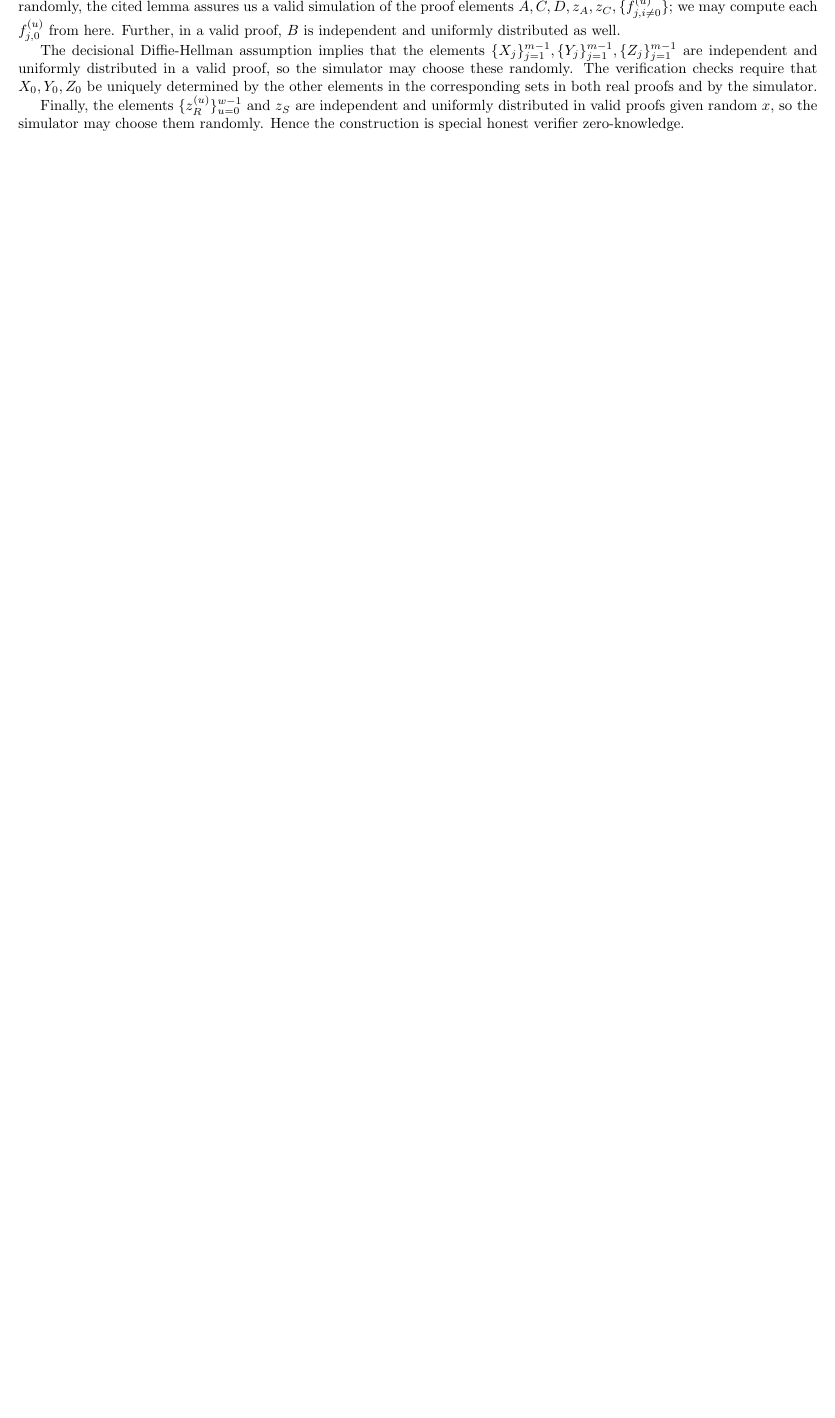
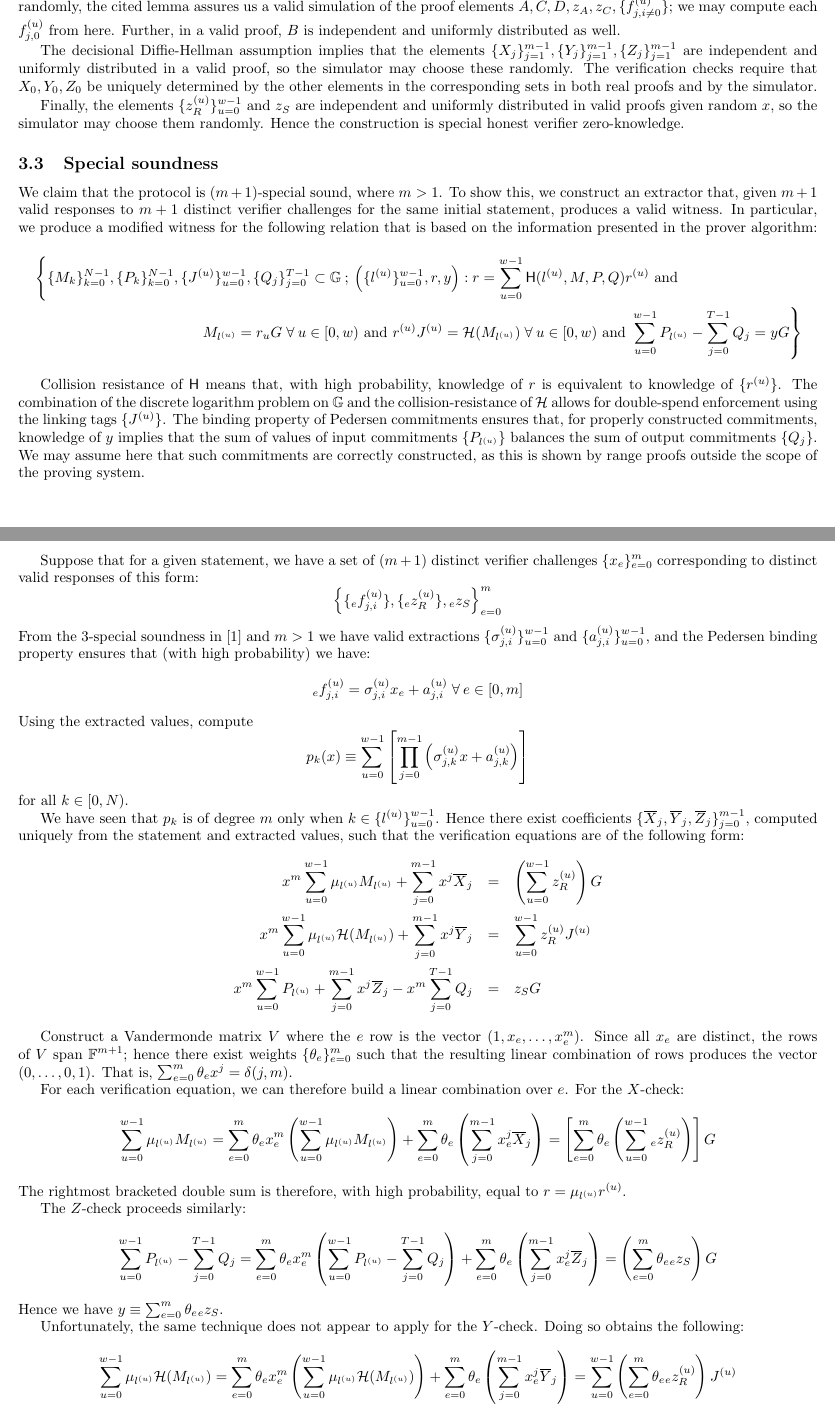
Before and after one commit to SarangNoether/skunkworks, a LaTeX document (paper/main.tex): part of page 6 of 7 before the commit and two parts of pages 6 and 7 of 8 after it, the two joined at a grey line, cut so that both start at the same text, the shorter picture padded with empty space. Compiled offline with pdfLaTeX.

Commit message:
Incomplete special-soundness proof

```diff
--- a/paper/main.tex
+++ b/paper/main.tex
@@ -208,6 +215,55 @@ Finally, the elements $\{z^{(u)}_R\}_{u=0}^{w-1}$ and $z_S$ are independent and
 Hence the construction is special honest verifier zero-knowledge.
 
 
+\subsection{Special soundness}
+We claim that the protocol is $(m+1)$-special sound, where $m > 1$.
+To show this, we construct an extractor that, given $m+1$ valid responses to $m+1$ distinct verifier challenges for the same initial statement, produces a valid witness.
+In particular, we produce a modified witness for the following relation that is based on the information presented in the prover algorithm:
+\begin{multline*}
+\left\{ \{M_k\}_{k=0}^{N-1},\{P_k\}_{k=0}^{N-1},\{J^{(u)}\}_{u=0}^{w-1},\{Q_j\}_{j=0}^{T-1} \subset \G \: ; \: \left( \{l^{(u)}\}_{u=0}^{w-1}, r, y \right) : r = \sum_{u=0}^{w-1} \hs(l^{(u)},M,P,Q)r^{(u)} \text{ and } \right. \\
+\left. M_{l^{(u)}} = r_uG \; \forall \: u \in [0,w) \text{ and } r^{(u)}J^{(u)} = \hp(M_{l^{(u)}}) \; \forall \: u \in [0,w) \text{ and } \sum_{u=0}^{w-1} P_{l^{(u)}} - \sum_{j=0}^{T-1} Q_j = yG \right\}
+\end{multline*}
+
+Collision resistance of $\hs$ means that, with high probability, knowledge of $r$ is equivalent to knowledge of $\{r^{(u)}\}$.
+The combination of the discrete logarithm problem on $\G$ and the collision-resistance of $\hp$ allows for double-spend enforcement using the linking tags $\{J^{(u)}\}$.
+The binding property of Pedersen commitments ensures that, for properly constructed commitments, knowledge of $y$ implies that the sum of values of input commitments $\{P_{l^{(u)}}\}$ balances the sum of output commitments $\{Q_j\}$.
+We may assume here that such commitments are correctly constructed, as this is shown by range proofs outside the scope of the proving system.
+
+Suppose that for a given statement, we have a set of $(m+1)$ distinct verifier challenges $\{x_e\}_{e=0}^m$ corresponding to distinct valid responses of this form:
+$$\left\{ \{{}_ef^{(u)}_{j,i}\}, \{{}_ez^{(u)}_R\}, {}_ez_S \right\}_{e=0}^m$$
+From the $3$-special soundness in \cite{bootle} and $m > 1$ we have valid extractions $\{\sigma^{(u)}_{j,i}\}_{u=0}^{w-1}$ and $\{a^{(u)}_{j,i}\}_{u=0}^{w-1}$, and the Pedersen binding property ensures that (with high probability) we have:
+$${}_ef^{(u)}_{j,i} = \sigma^{(u)}_{j,i}x_e + a^{(u)}_{j,i} \; \forall \: e \in [0,m]$$
+Using the extracted values, compute
+$$p_k(x) \equiv \sum_{u=0}^{w-1}\left[ \prod_{j=0}^{m-1} \left( \sigma^{(u)}_{j,k}x + a^{(u)}_{j,k} \right) \right]$$
+for all $k \in [0,N)$.
+
+We have seen that $p_k$ is of degree $m$ only when $k \in \{l^{(u)}\}_{u=0}^{w-1}$.
+Hence there exist coefficients $\{\overline{X}_j,\overline{Y}_j,\overline{Z}_j\}_{j=0}^{m-1}$, computed uniquely from the statement and extracted values, such that the verification equations are of the following form:
+\begin{eqnarray*}
+x^m \sumu \mu_{l^{(u)}}M_{l^{(u)}} + \sumj x^j\overline{X}_j &=& \left( \sumu z^{(u)}_R \right)G \\
+x^m \sumu \mu_{l^{(u)}}\hp(M_{l^{(u)}}) + \sumj x^j\overline{Y}_j &=& \sumu z^{(u)}_RJ^{(u)} \\
+x^m \sumu P_{l^{(u)}} + \sumj x^j\overline{Z}_j - x^m \sum_{j=0}^{T-1} Q_j &=& z_SG
+\end{eqnarray*}
+
+Construct a Vandermonde matrix $V$ where the $e$ row is the vector $(1,x_e,\ldots,x^m_e)$.
+Since all $x_e$ are distinct, the rows of $V$ span $\F^{m+1}$; hence there exist weights $\{\theta_e\}_{e=0}^m$ such that the resulting linear combination of rows produces the vector $(0,\ldots,0,1)$.
+That is, $\sum_{e=0}^m \theta_ex^j = \delta(j,m)$.
+
+For each verification equation, we can therefore build a linear combination over $e$. For the $X$-check:
+$$\sumu \mu_{l^{(u)}} M_{l^{(u)}} = \sum_{e=0}^m \theta_ex_e^m \left( \sumu \mu_{l^{(u)}} M_{l^{(u)}} \right) + \sum_{e=0}^m \theta_e \left( \sumj x_e^j \overline{X}_j \right) = \left[ \sum_{e=0}^m \theta_e \left( \sumu {}_ez^{(u)}_R \right) \right]G$$
+The rightmost bracketed double sum is therefore, with high probability, equal to $r = \mu_{l^{(u)}} r^{(u)}$.
+
+The $Z$-check proceeds similarly:
+$$\sumu P_{l^{(u)}} - \sum_{j=0}^{T-1} Q_j = \sum_{e=0}^m \theta_ex_e^m \left( \sumu P_{l^{(u)}} - \sum_{j=0}^{T-1} Q_j \right) + \sum_{e=0}^m \theta_e \left( \sumj x_e^j \overline{Z}_j \right) = \left( \sum_{e=0}^m \theta_e {}_ez_S  \right)G$$
+Hence we have $y \equiv \sum_{e=0}^m \theta_e {}_ez_S$.
+
+Unfortunately, the same technique does not appear to apply for the $Y$-check. Doing so obtains the following:
+$$\sumu \mu_{l^{(u)}} \hp(M_{l^{(u)}}) = \sum_{e=0}^m \theta_ex_e^m \left( \sumu \mu_{l^{(u)}} \hp(M_{l^{(u)}}) \right) + \sum_{e=0}^m \theta_e \left( \sumj x_e^j \overline{Y}_j \right) = \sumu \left( \sum_{e=0}^m \theta_e {}_ez^{(u)}_R \right) J^{(u)}$$
+It is unclear how to associate this with the required witness extraction.
+
+\textbf{Therefore, the special-soundness proof is incomplete!}
+
+
 \section{Optimizations}
 We note that all verifier checks can be reduced to multiscalar multiplications yielding the identity element in $\G$, and that the tensor commitment $A/B$ and $C/D$ checks have the same number of elements if the parameters $n,m,u$ are assumed to be fixed.
 This means the verifier can verify all such commitments (whether part of the same proof or not) by combining scalars across common generators using a set of verifier-selected random weighting factors.
```
Also changed, not shown: paper/main.tex (25 more changed lines).
